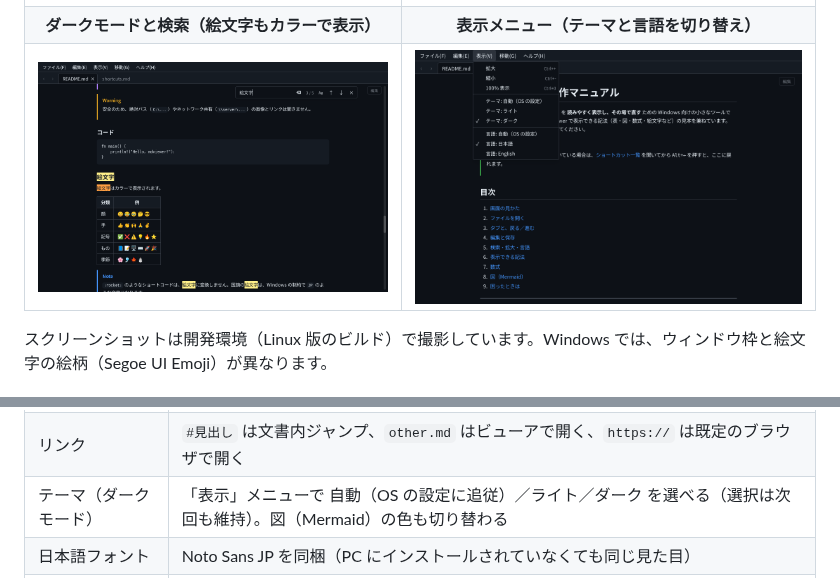
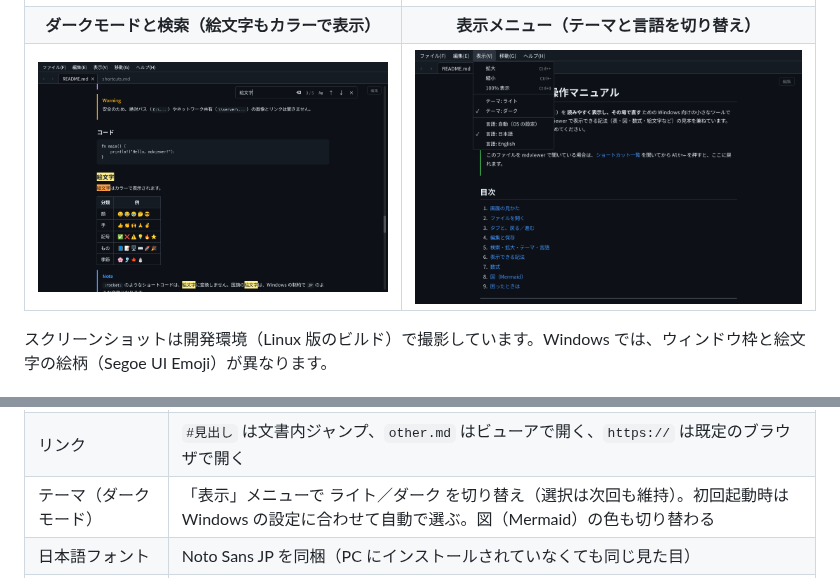
Before and after one commit to muraken720/mdviewer, a Markdown page: README.md, 2 parts joined by grey strips. Rendered like a GitHub page; pictures changed too: docs/images/screenshot-menu.png.

```diff
--- a/README.md
+++ b/README.md
@@ -47,7 +47,7 @@ Documentation is in Japanese; issues and pull requests in English are welcome.
 | 拡大・縮小 | <kbd>Ctrl</kbd>+ホイール / <kbd>Ctrl</kbd>+<kbd>+</kbd> <kbd>-</kbd>（<kbd>Ctrl</kbd>+<kbd>0</kbd> で 100%）。倍率は次回も維持 |
 | 自動再読み込み | ファイルが更新されると表示を自動更新（スクロール位置は維持）。手動は <kbd>F5</kbd>。未保存の編集は上書きしない |
 | リンク | `#見出し` は文書内ジャンプ、`other.md` はビューアで開く、`https://` は既定のブラウザで開く |
-| テーマ（ダークモード） | 「表示」メニューで 自動（OS の設定に追従）／ライト／ダーク を選べる（選択は次回も維持）。図（Mermaid）の色も切り替わる |
+| テーマ（ダークモード） | 「表示」メニューで ライト／ダーク を切り替え（選択は次回も維持）。初回起動時は Windows の設定に合わせて自動で選ぶ。図（Mermaid）の色も切り替わる |
 | 日本語フォント | Noto Sans JP を同梱（PC にインストールされていなくても同じ見た目） |
 | 絵文字 | ✅ ⚠️ 🚀 などをカラーで表示（Windows では Segoe UI Emoji）。国旗の絵文字は Windows の制約で文字（`JP` など）になる。`:rocket:` のようなショートコードは変換しない |
 
```
Also changed, not shown: CHANGELOG.md (+1 -1 lines), docs/manual/README.md (+1 -1 lines), 5 other files.
